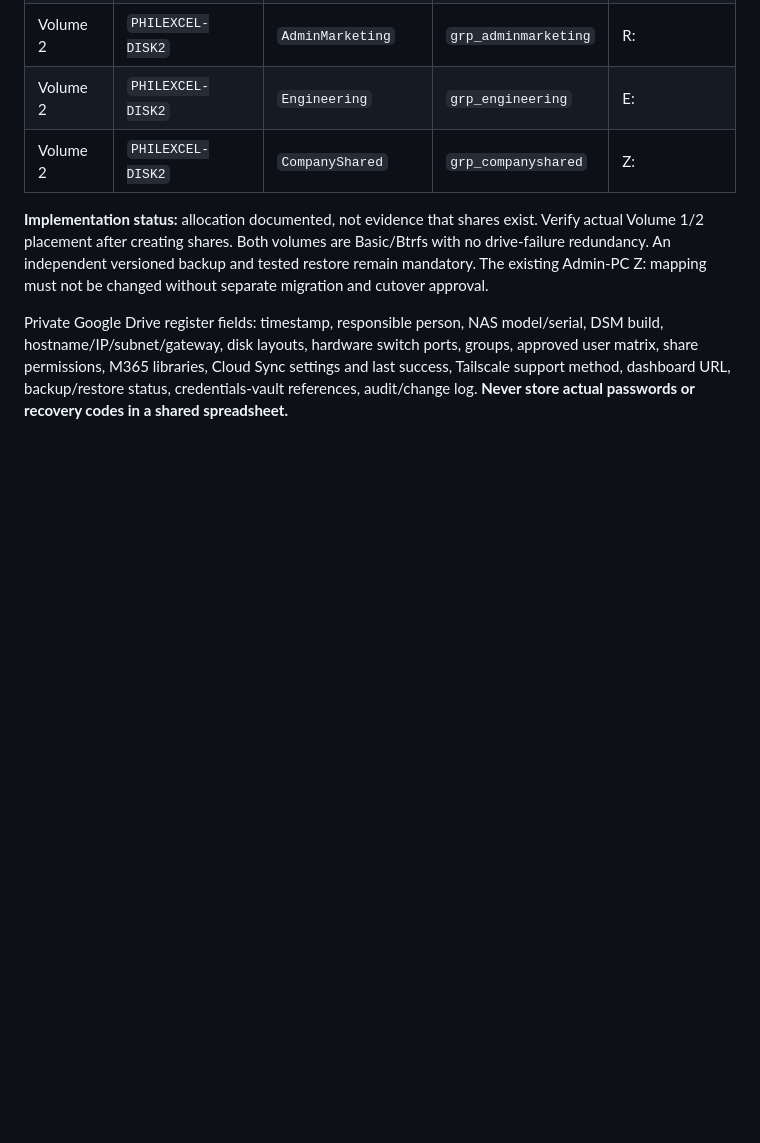
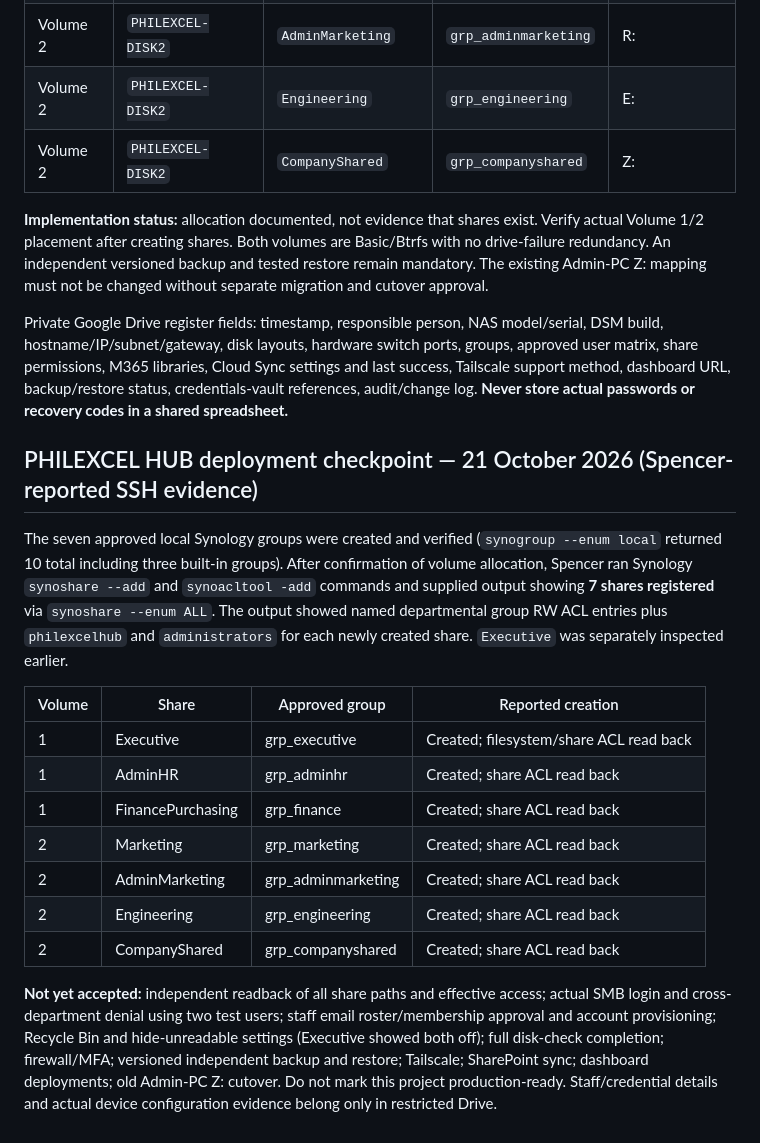
Before and after one commit to amitaxonsg/PhilexcelHUB, a Markdown page: docs/DEPLOYMENT.md, the part around the change. GitHub-like rendering; blank space fills up the shorter version.

Commit message:
Document seven NAS shares created and outstanding acceptance checks

```diff
--- a/docs/DEPLOYMENT.md
+++ b/docs/DEPLOYMENT.md
@@ -33,3 +33,19 @@ Spencer reports that Amit approved balancing the six departmental shares evenly
 **Implementation status:** allocation documented, not evidence that shares exist. Verify actual Volume 1/2 placement after creating shares. Both volumes are Basic/Btrfs with no drive-failure redundancy. An independent versioned backup and tested restore remain mandatory. The existing Admin-PC Z: mapping must not be changed without separate migration and cutover approval.
 
 Private Google Drive register fields: timestamp, responsible person, NAS model/serial, DSM build, hostname/IP/subnet/gateway, disk layouts, hardware switch ports, groups, approved user matrix, share permissions, M365 libraries, Cloud Sync settings and last success, Tailscale support method, dashboard URL, backup/restore status, credentials-vault references, audit/change log. **Never store actual passwords or recovery codes in a shared spreadsheet.**
+
+## PHILEXCEL HUB deployment checkpoint — 21 October 2026 (Spencer-reported SSH evidence)
+
+The seven approved local Synology groups were created and verified (`synogroup --enum local` returned 10 total including three built-in groups). After confirmation of volume allocation, Spencer ran Synology `synoshare --add` and `synoacltool -add` commands and supplied output showing **7 shares registered** via `synoshare --enum ALL`. The output showed named departmental group RW ACL entries plus `philexcelhub` and `administrators` for each newly created share. `Executive` was separately inspected earlier.
+
+| Volume | Share | Approved group | Reported creation |
+|---|---|---|---|
+| 1 | Executive | grp_executive | Created; filesystem/share ACL read back |
+| 1 | AdminHR | grp_adminhr | Created; share ACL read back |
+| 1 | FinancePurchasing | grp_finance | Created; share ACL read back |
+| 2 | Marketing | grp_marketing | Created; share ACL read back |
+| 2 | AdminMarketing | grp_adminmarketing | Created; share ACL read back |
+| 2 | Engineering | grp_engineering | Created; share ACL read back |
+| 2 | CompanyShared | grp_companyshared | Created; share ACL read back |
+
+**Not yet accepted:** independent readback of all share paths and effective access; actual SMB login and cross-department denial using two test users; staff email roster/membership approval and account provisioning; Recycle Bin and hide-unreadable settings (Executive showed both off); full disk-check completion; firewall/MFA; versioned independent backup and restore; Tailscale; SharePoint sync; dashboard deployments; old Admin-PC Z: cutover. Do not mark this project production-ready. Staff/credential details and actual device configuration evidence belong only in restricted Drive.
```
